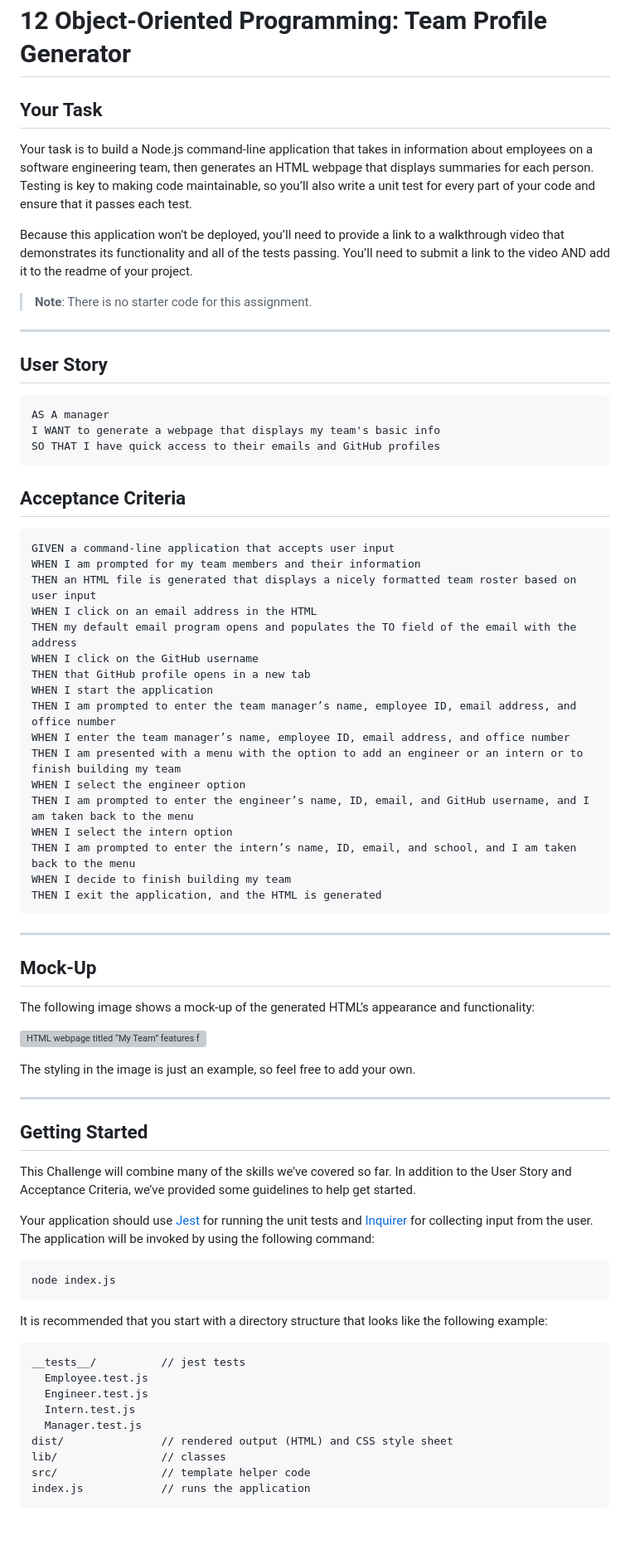
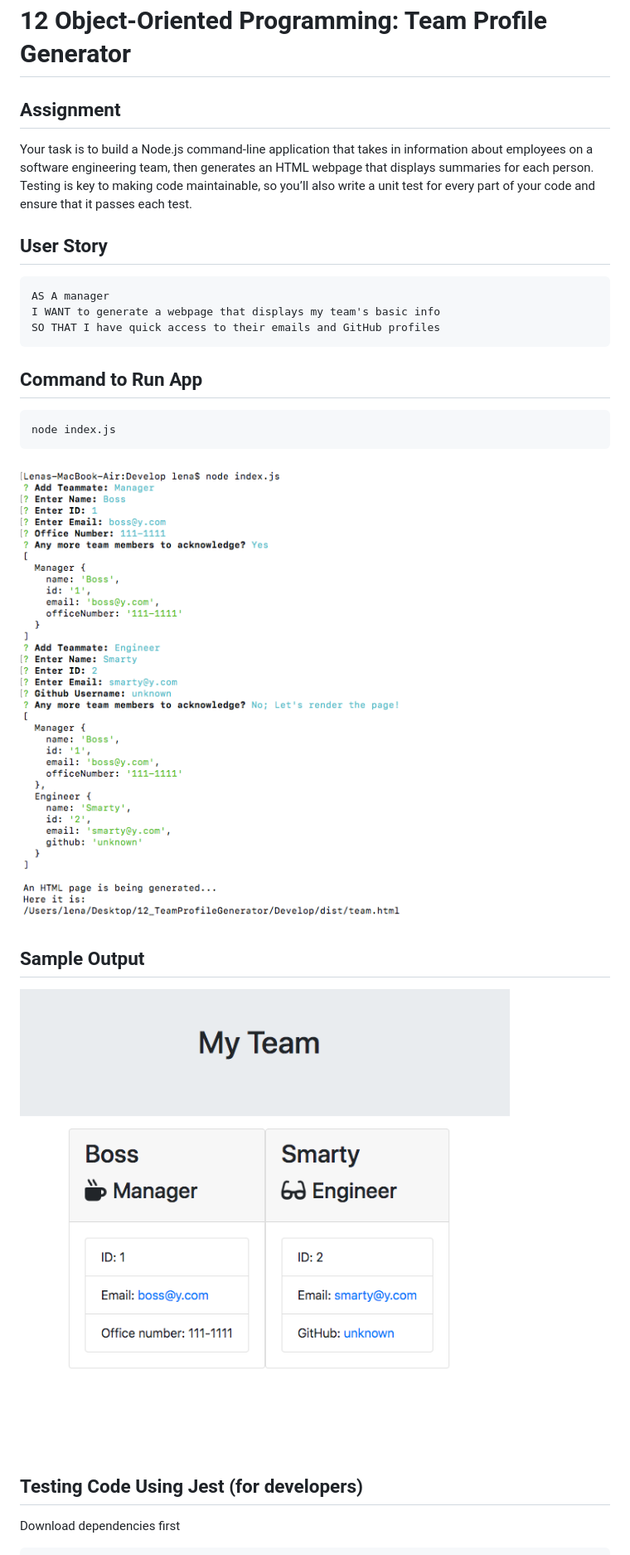
Before and after one commit to lenapan/12_TeamProfileGenerator, a Markdown page: README.md, the part around the change printed below. Shown: that part at 83% size. Drawn GitHub-style; pictures changed too: Develop/htmlSample.png (added), Develop/runApp.png (added); blank space fills up the shorter version; grey boxes are pictures that could not be loaded.

Commit message:
Update README to show 'npm run test' PASS and HTML rendering

````diff
--- a/README.md
+++ b/README.md
@@ -1,14 +1,8 @@
 # 12 Object-Oriented Programming: Team Profile Generator
 
-## Your Task
+## Assignment
 
 Your task is to build a Node.js command-line application that takes in information about employees on a software engineering team, then generates an HTML webpage that displays summaries for each person. Testing is key to making code maintainable, so you’ll also write a unit test for every part of your code and ensure that it passes each test.
-
-Because this application won’t be deployed, you’ll need to provide a link to a walkthrough video that demonstrates its functionality and all of the tests passing. You’ll need to submit a link to the video AND add it to the readme of your project.
-
-> **Note**: There is no starter code for this assignment.
-
----
 
 ## User Story
 
@@ -18,60 +12,15 @@ I WANT to generate a webpage that displays my team's basic info
 SO THAT I have quick access to their emails and GitHub profiles
 ```
 
-## Acceptance Criteria
-
-```md
-GIVEN a command-line application that accepts user input
-WHEN I am prompted for my team members and their information
-THEN an HTML file is generated that displays a nicely formatted team roster based on user input
-WHEN I click on an email address in the HTML
-THEN my default email program opens and populates the TO field of the email with the address
-WHEN I click on the GitHub username
-THEN that GitHub profile opens in a new tab
-WHEN I start the application
-THEN I am prompted to enter the team manager’s name, employee ID, email address, and office number
-WHEN I enter the team manager’s name, employee ID, email address, and office number
-THEN I am presented with a menu with the option to add an engineer or an intern or to finish building my team
-WHEN I select the engineer option
-THEN I am prompted to enter the engineer’s name, ID, email, and GitHub username, and I am taken back to the menu
-WHEN I select the intern option
-THEN I am prompted to enter the intern’s name, ID, email, and school, and I am taken back to the menu
-WHEN I decide to finish building my team
-THEN I exit the application, and the HTML is generated
+## Command to Run App
 ```
-
----
-
-## Mock-Up
-
-The following image shows a mock-up of the generated HTML’s appearance and functionality:
-
-![HTML webpage titled “My Team” features five boxes listing employee names, titles, and other key info.](./Assets/12-object-oriented-programming-challenge-demo.png)
-
-The styling in the image is just an example, so feel free to add your own.
-
----
-
-## Getting Started
-
-This Challenge will combine many of the skills we've covered so far. In addition to the User Story and Acceptance Criteria, we’ve provided some guidelines to help get started.
-
-Your application should use [Jest](https://www.npmjs.com/package/jest) for running the unit tests and [Inquirer](https://www.npmjs.com/package/inquirer) for collecting input from the user. The application will be invoked by using the following command:
-
-```bash
 node index.js
 ```
+![Running the App](Develop/runApp.png)
 
-It is recommended that you start with a directory structure that looks like the following example:
+## Sample Output
+![output example](Develop/htmlSample.png)
 
-```md
-__tests__/			// jest tests
-  Employee.test.js
-  Engineer.test.js
-  Intern.test.js
-  Manager.test.js
-dist/               // rendered output (HTML) and CSS style sheet
-lib/				// classes
-src/				// template helper code
-index.js			// runs the application
+## Testing Code Using Jest (for developers)
+Download dependencies first
 ```
````
Also changed, not shown: other parts of README.md (+7 -111 lines), Develop/runTest.png (added), 7 other files.
